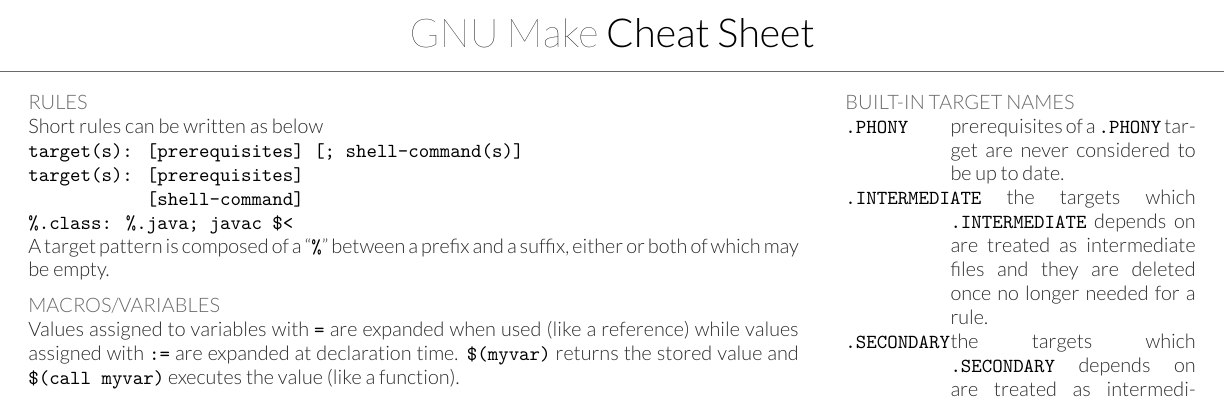
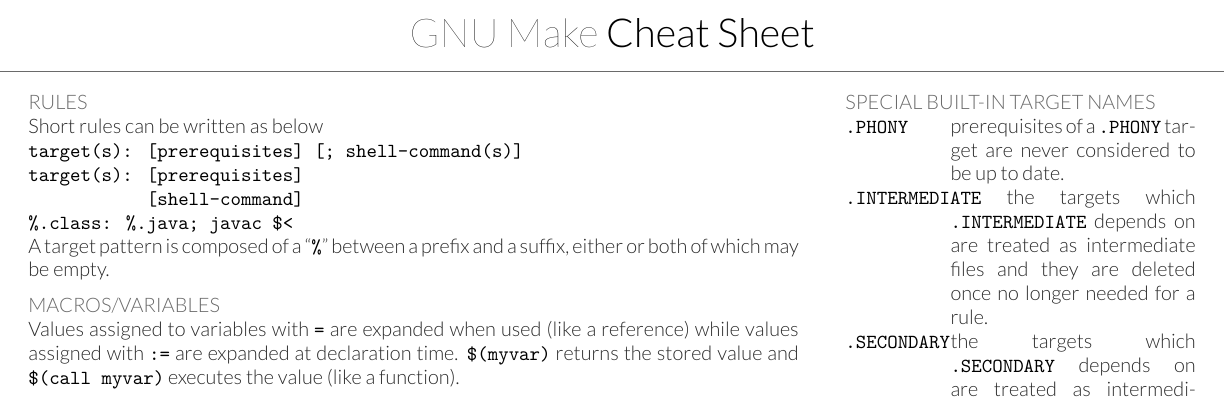
Before and after one commit to mxenoph/cheat_sheets, a LaTeX document (make_cheatsheet.tex): part of the page, cut so that both start at the same text. Compiled offline with XeLaTeX.

Commit message:
Be more accurate in section title

```diff
--- a/make_cheatsheet.tex
+++ b/make_cheatsheet.tex
@@ -42,7 +42,7 @@
 \end{minipage}%
 \hfill%
 \begin{minipage}[t]{0.3\textwidth}
-\section{Built-in target names}
+\section{Special built-in target names}
 \begin{tabular}{@{}>{\ttfamily}p{0.3\textwidth}@{}p{0.7\textwidth}@{}}
 .PHONY &  prerequisites of a \texttt{.PHONY} target are never considered to be up to date.\\
 .INTERMEDIATE & {%
```
